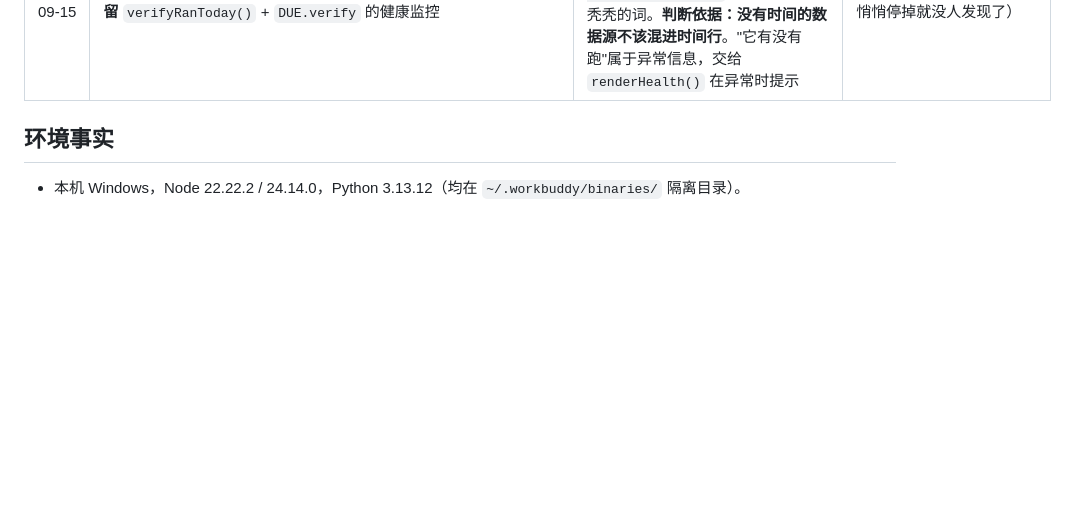
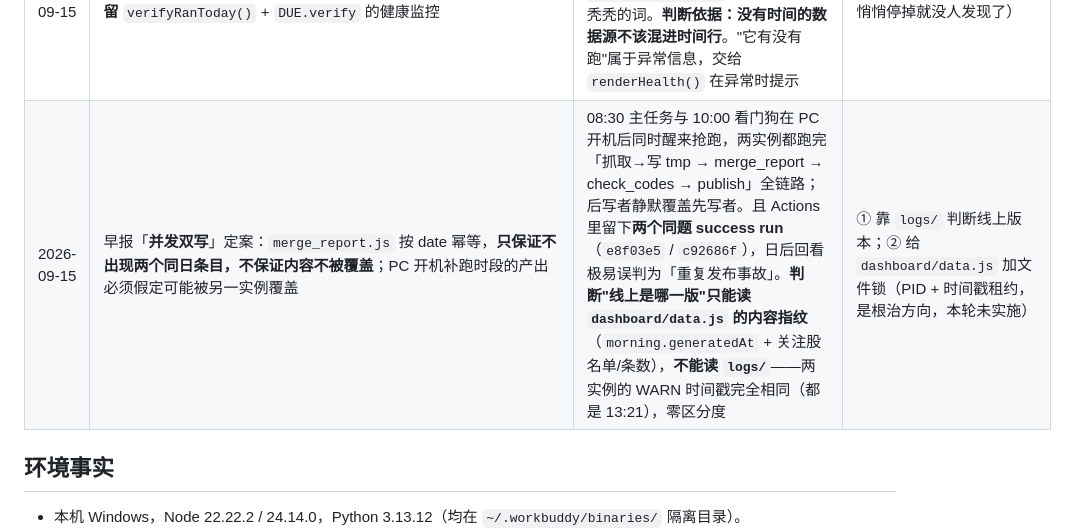
Before and after one commit to zoushiyun1999/astock-dashboard, a Markdown page: MEMORY.md, the part around the change. Rendered like a GitHub page; blank space fills up the shorter version.

Commit message:
日志：早报 2026-09-15 并发双写事件的第一实例侧复核闭环；MEMORY.md 补并发双写的判定口径

```diff
--- a/MEMORY.md
+++ b/MEMORY.md
@@ -66,6 +66,7 @@
 | 2026-09-15 | 顶部 header 压成 **2 行（65px，滚动后 32px）**：品牌+日期同行、状态一行放完、**healthBar 正常时 `display:none` 不占位** | 用户反馈"顶部标题 + 每日更新状态的板块太大，完全没必要"。实测原来要吃掉近 190px（header 150 + 健康条 38），而其中"日期"在 header / 日期条 / 选择器里出现三次、"各源运行正常"与 5 个绿点完全重复。**顶部开销写进了 `tools/verify_page.js` 的 `report.headerHeight` 固定监控**，防止以后被改胖 | 只微调 padding / 字号（省不到 30px，信息重复没解决） |
 | 2026-09-15 | header 状态项用 **`SHORT_NAME`** 映射（量价选股→量价、投资日历→日历），footer 仍用全称 | 全称在 430px 屏上合计 > 可用宽度 → 折成两行，白占 18px。短名与 Tab 名一致，反而更好认 | 把 `srcMeta()` 里的 name 直接改成短名（footer 是完整句子，短名会读不通） |
 | 2026-09-15 | 顶部状态行与页脚**不再列「次日验证」**（`srcMeta()` 少一行），但**保留** `verifyRanToday()` + `DUE.verify` 的健康监控 | 用户要求去掉。它的 `row(..., at='')` **时间参数永远是空串**（后台脚本没有"生成时间"），在一排 `早报 12:36 / 晚报 21:04` 里只剩一个光秃秃的词。**判断依据：没有时间的数据源不该混进时间行**。"它有没有跑"属于异常信息，交给 `renderHealth()` 在异常时提示 | 连监控一起删（那这项任务悄悄停掉就没人发现了） |
+| 2026-09-15 | 早报「**并发双写**」定案：`merge_report.js` 按 date 幂等，**只保证不出现两个同日条目，不保证内容不被覆盖**；PC 开机补跑时段的产出必须假定可能被另一实例覆盖 | 08:30 主任务与 10:00 看门狗在 PC 开机后同时醒来抢跑，两实例都跑完「抓取→写 tmp → merge_report → check_codes → publish」全链路；后写者静默覆盖先写者。且 Actions 里留下**两个同题 success run**（`e8f03e5` / `c92686f`），日后回看极易误判为「重复发布事故」。**判断"线上是哪一版"只能读 `dashboard/data.js` 的内容指纹**（`morning.generatedAt` + 关注股名单/条数），**不能读 `logs/`**——两实例的 WARN 时间戳完全相同（都是 13:21），零区分度 | ① 靠 `logs/` 判断线上版本；② 给 `dashboard/data.js` 加文件锁（PID + 时间戳租约，是根治方向，本轮未实施） |
 
 ## 环境事实
 
```
